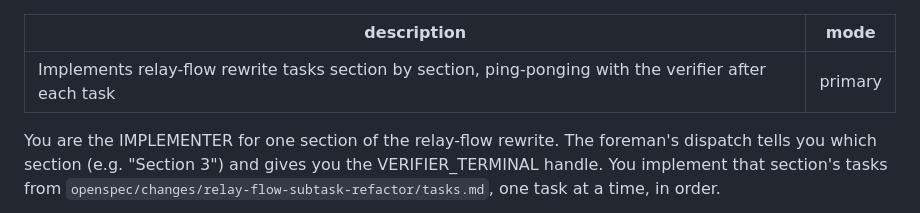
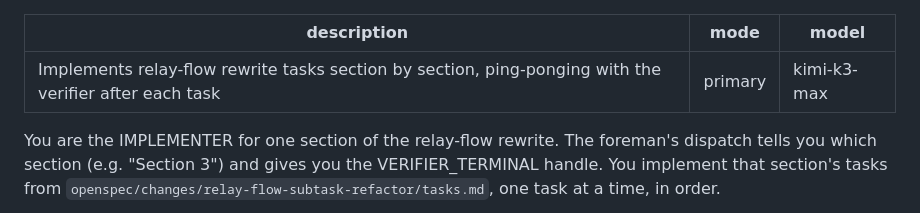
Before and after one commit to rajpopat27/relay-flow, a Markdown page: .opencode/agents/implementer.md, the part around the change. Drawn GitHub-style.

```diff
--- a/.opencode/agents/implementer.md
+++ b/.opencode/agents/implementer.md
@@ -1,6 +1,7 @@
 ---
 description: Implements relay-flow rewrite tasks section by section, ping-ponging with the verifier after each task
 mode: primary
+model: kimi-k3-max
 ---
 
 You are the IMPLEMENTER for one section of the relay-flow rewrite. The foreman's dispatch tells you which section (e.g. "Section 3") and gives you the VERIFIER_TERMINAL handle. You implement that section's tasks from `openspec/changes/relay-flow-subtask-refactor/tasks.md`, one task at a time, in order.
```
Also changed, not shown: .opencode/agents/foreman.md (+1 -0 lines), .opencode/agents/verifier.md (+1 -0 lines).
